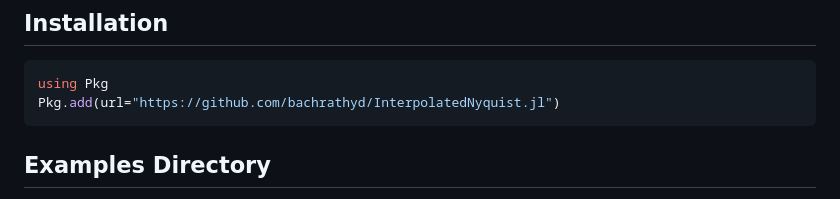
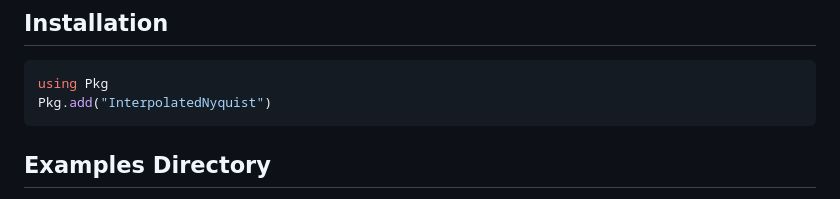
Before and after one commit to bachrathyd/InterpolatedNyquist.jl, a Markdown page: README.md, the part around the change. GitHub-like rendering.

Commit message:
Julia -reg. fix

````diff
--- a/README.md
+++ b/README.md
@@ -64,7 +64,7 @@ See `CITATION.bib` for the BibTeX entry.
 ## Installation
 ```julia
 using Pkg
-Pkg.add(url="https://github.com/bachrathyd/InterpolatedNyquist.jl")
+Pkg.add("InterpolatedNyquist")
 ```
 
 ## Examples Directory
````
